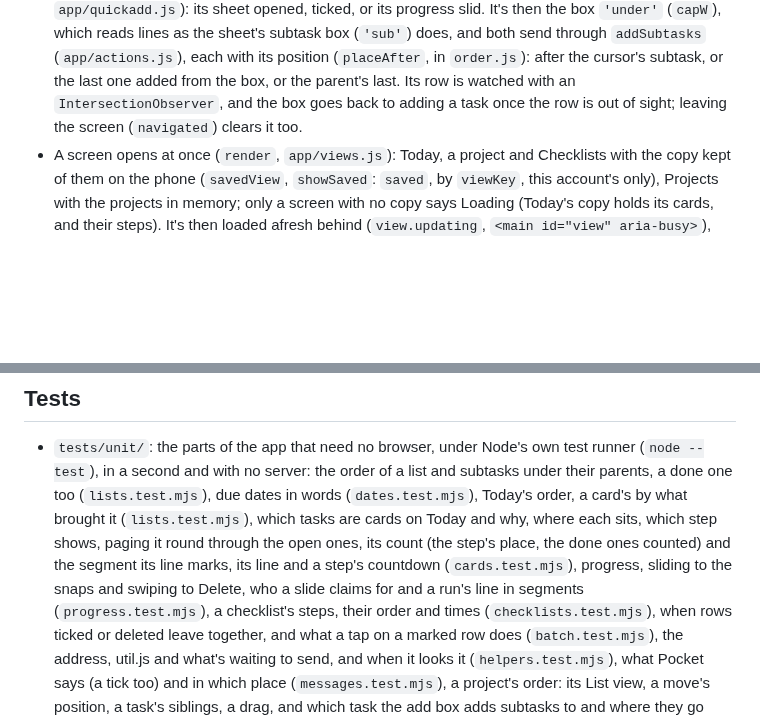
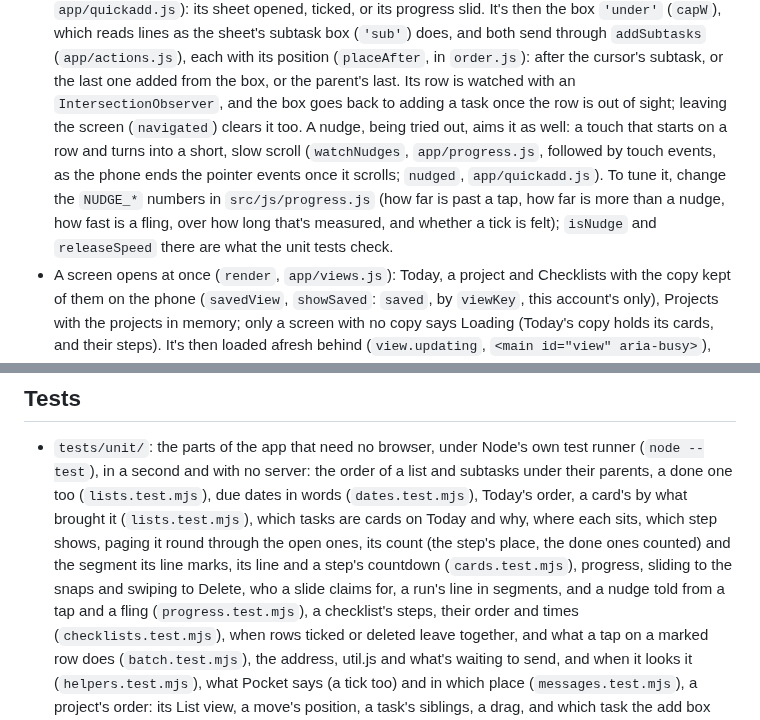
Before and after one commit to ssweber/pocket-for-vikunja, a Markdown page: docs/development.md, 2 parts joined by grey strips. GitHub-like rendering; blank space fills up the shorter version.

Commit message:
docs: a nudge aims the add box, its numbers and how to tune them
Co-Authored-By: Claude Opus 5.5 <noreply@anthropic.com>

```diff
--- a/docs/development.md
+++ b/docs/development.md
@@ -102,7 +102,12 @@ The JavaScript is ES modules, each importing what it uses. The helpers in `src/j
   lines as the sheet's subtask box (`'sub'`) does, and both send through `addSubtasks` (`app/actions.js`), each with its
   position (`placeAfter`, in `order.js`): after the cursor's subtask, or the last one added from the box, or the
   parent's last. Its row is watched with an `IntersectionObserver`, and the box goes back to adding a task once the row
-  is out of sight; leaving the screen (`navigated`) clears it too.
+  is out of sight; leaving the screen (`navigated`) clears it too. A nudge, being tried out, aims it as well: a touch
+  that starts on a row and turns into a short, slow scroll (`watchNudges`, `app/progress.js`, followed by touch events,
+  as the phone ends the pointer events once it scrolls; `nudged`, `app/quickadd.js`). To tune it, change the
+  `NUDGE_*` numbers in `src/js/progress.js` (how far is past a tap, how far is more than a nudge, how fast is a fling,
+  over how long that's measured, and whether a tick is felt); `isNudge` and `releaseSpeed` there are what the unit tests
+  check.
 - A screen opens at once (`render`, `app/views.js`): Today, a project and Checklists with the copy kept of them on the
   phone (`savedView`, `showSaved`: `saved`, by `viewKey`, this account's only), Projects with the projects in memory;
   only a screen with no copy says Loading (Today's copy holds its cards, and their steps). It's then loaded afresh behind (`view.updating`, `<main id="view"
@@ -164,7 +169,7 @@ This starts a throwaway Vikunja 2.7.0 at `http://127.0.0.1:3456`, on Postgres, w
   and with no server: the order of a list and subtasks under their parents, a done one too (`lists.test.mjs`), due dates in words
   (`dates.test.mjs`), Today's order, a card's by what brought it (`lists.test.mjs`), which tasks are cards on Today
   and why, where each sits, which step shows, paging it round through the open ones, its count (the step's place, the done ones counted) and the
-  segment its line marks, its line and a step's countdown (`cards.test.mjs`), progress, sliding to the snaps and swiping to Delete, who a slide claims for and a run's line in segments (`progress.test.mjs`), a
+  segment its line marks, its line and a step's countdown (`cards.test.mjs`), progress, sliding to the snaps and swiping to Delete, who a slide claims for, a run's line in segments, and a nudge told from a tap and a fling (`progress.test.mjs`), a
   checklist's steps, their order and times (`checklists.test.mjs`), when rows ticked or deleted leave together, and what a tap on a marked row does (`batch.test.mjs`), the address, util.js and what's waiting to send, and when it looks it (`helpers.test.mjs`), what Pocket says (a tick too) and in which place
   (`messages.test.mjs`), a project's order: its List view, a move's position, a task's siblings, a drag, and
   which task the add box adds subtasks to and where they go (`order.test.mjs`), progress as a text and as a
```
Also changed, not shown: other parts of docs/development.md (+1 -1 lines), docs/design/motion-and-rows-plan.md (+1 -1 lines), docs/guide.md (+3 -1 lines).
